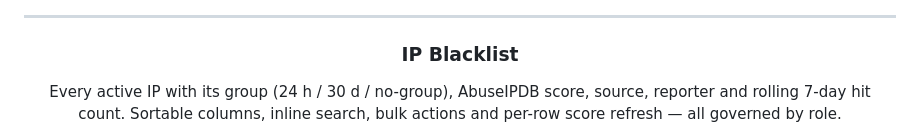
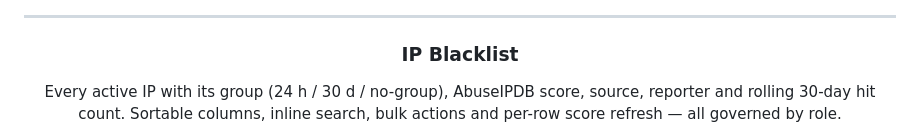
Before and after one commit to tolgaakkapulu/cybercavalry, a Markdown page: README.md, the part around the change. GitHub-like rendering.

```diff
--- a/README.md
+++ b/README.md
@@ -125,7 +125,7 @@ At-a-glance operational view: 30 d / 24 h / whitelist counts, hit-count trends,
 
 ### IP Blacklist
 
-Every active IP with its group (24 h / 30 d / no-group), AbuseIPDB score, source, reporter and rolling 7-day hit count. Sortable columns, inline search, bulk actions and per-row score refresh — all governed by role.
+Every active IP with its group (24 h / 30 d / no-group), AbuseIPDB score, source, reporter and rolling 30-day hit count. Sortable columns, inline search, bulk actions and per-row score refresh — all governed by role.
 
 ![IP Blacklist](images/ip_blacklist.png)
 
```
